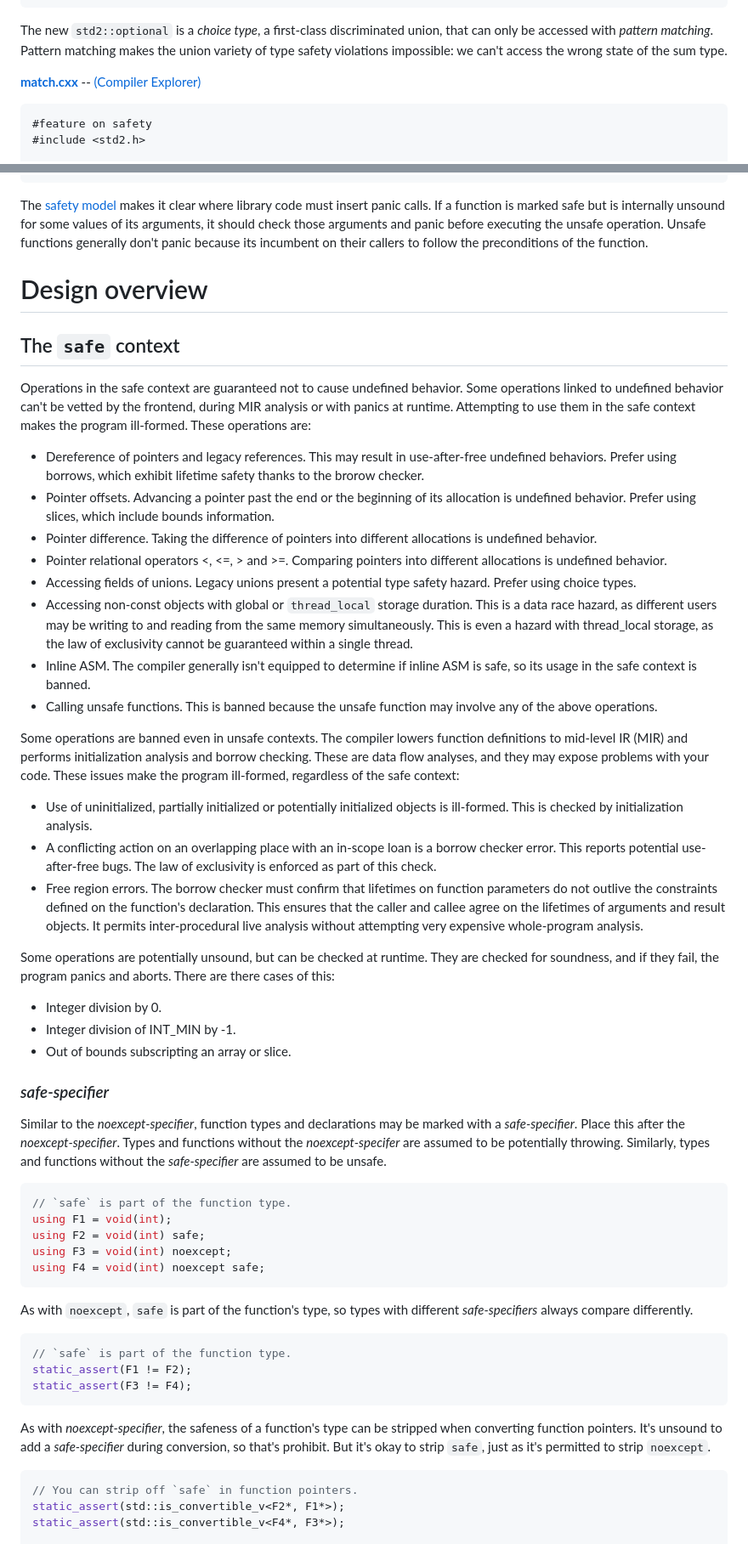
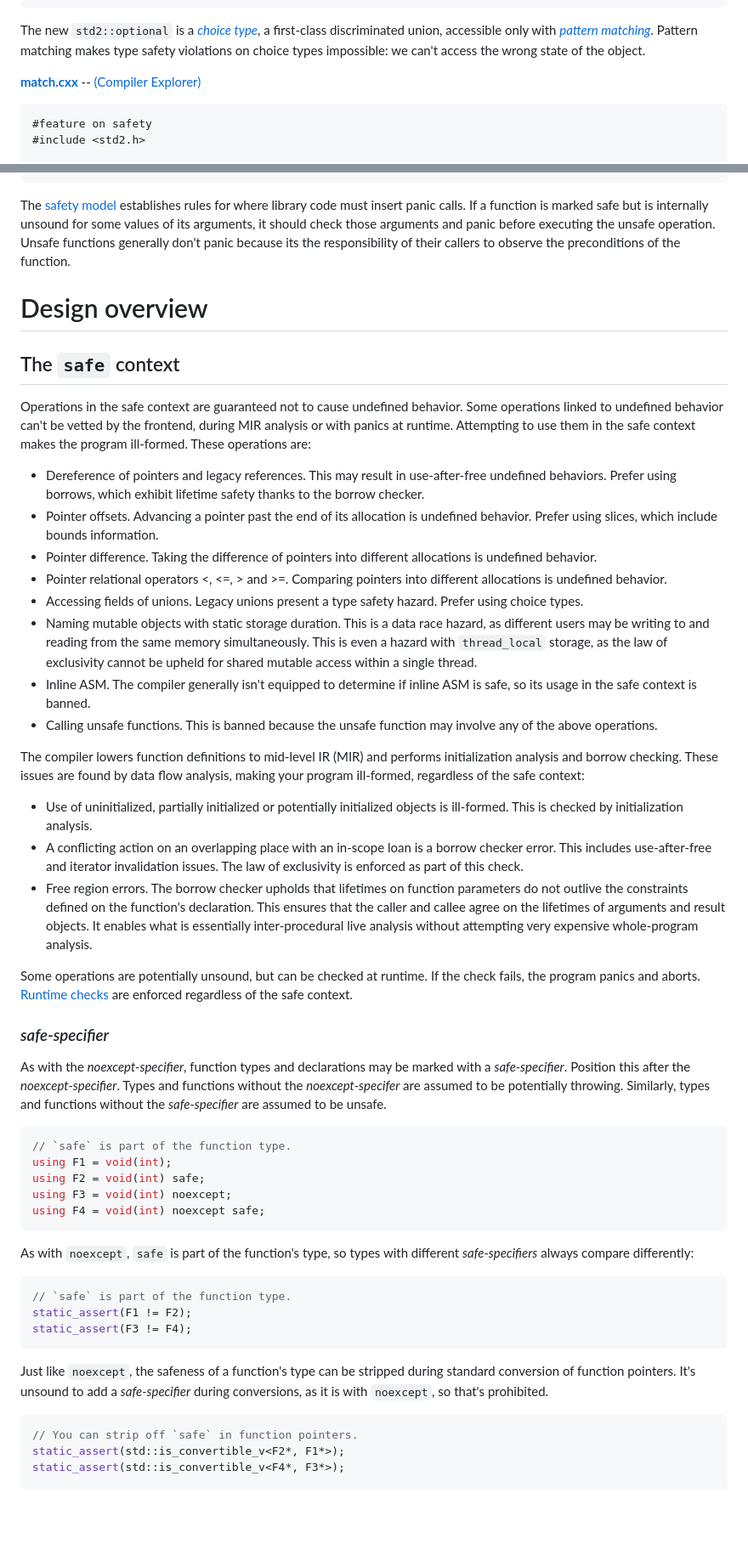
Before and after one commit to cppalliance/safe-cpp, a Markdown page: proposal/draft.md, 2 parts joined by grey strips. Shown at 85% size. GitHub-like rendering; blank space fills up the shorter version.

````diff
--- a/proposal/draft.md
+++ b/proposal/draft.md
@@ -292,7 +292,7 @@ choice optional
 };
 ```
 
-The new `std2::optional` is a _choice type_, a first-class discriminated union, that can only be accessed with _pattern matching_. Pattern matching makes the union variety of type safety violations impossible: we can't access the wrong state of the sum type.
+The new `std2::optional` is a [_choice type_](#choice-types), a first-class discriminated union, accessible only with [_pattern matching_](#pattern-matching). Pattern matching makes type safety violations on choice types impossible: we can't access the wrong state of the object.
 
 [**match.cxx**](https://github.com/cppalliance/safe-cpp/blob/master/proposal/match.cxx) -- [(Compiler Explorer)](https://godbolt.org/z/KbGhKz78v)
 ```cpp
@@ -528,7 +526,7 @@ public:
 };
 ```
 
-The [safety model](#memory-safety-as-terms-and-conditions) makes it clear where library code must insert panic calls. If a function is marked safe but is internally unsound for some values of its arguments, it should check those arguments and panic before executing the unsafe operation. Unsafe functions generally don't panic because its incumbent on their callers to follow the preconditions of the function.
+The [safety model](#memory-safety-as-terms-and-conditions) establishes rules for where library code must insert panic calls. If a function is marked safe but is internally unsound for some values of its arguments, it should check those arguments and panic before executing the unsafe operation. Unsafe functions generally don't panic because its the responsibility of their callers to observe the preconditions of the function.
 
 # Design overview
 
@@ -536,30 +534,26 @@ The [safety model](#memory-safety-as-terms-and-conditions) makes it clear where
 
 Operations in the safe context are guaranteed not to cause undefined behavior. Some operations linked to undefined behavior can't be vetted by the frontend, during MIR analysis or with panics at runtime. Attempting to use them in the safe context makes the program ill-formed. These operations are:
 
-* Dereference of pointers and legacy references. This may result in use-after-free undefined behaviors. Prefer using borrows, which exhibit lifetime safety thanks to the brorow checker.
-* Pointer offsets. Advancing a pointer past the end or the beginning of its allocation is undefined behavior. Prefer using slices, which include bounds information.
+* Dereference of pointers and legacy references. This may result in use-after-free undefined behaviors. Prefer using borrows, which exhibit lifetime safety thanks to the borrow checker.
+* Pointer offsets. Advancing a pointer past the end of its allocation is undefined behavior. Prefer using slices, which include bounds information.
 * Pointer difference. Taking the difference of pointers into different allocations is undefined behavior.
 * Pointer relational operators <, <=, > and >=. Comparing pointers into different allocations is undefined behavior.
-* Accessing fields of unions. Legacy unions present a potential type safety hazard. Prefer using choice types.
-* Accessing non-const objects with global or `thread_local` storage duration. This is a data race hazard, as different users may be writing to and reading from the same memory simultaneously. This is even a hazard with thread_local storage, as the law of exclusivity cannot be guaranteed within a single thread.
+* Accessing fields of unions. Legacy unions present a type safety hazard. Prefer using choice types.
+* Naming mutable objects with static storage duration. This is a data race hazard, as different users may be writing to and reading from the same memory simultaneously. This is even a hazard with `thread_local` storage, as the law of exclusivity cannot be upheld for shared mutable access within a single thread.
 * Inline ASM. The compiler generally isn't equipped to determine if inline ASM is safe, so its usage in the safe context is banned.
 * Calling unsafe functions. This is banned because the unsafe function may involve any of the above operations.
 
-Some operations are banned even in unsafe contexts. The compiler lowers function definitions to mid-level IR (MIR) and performs initialization analysis and borrow checking. These are data flow analyses, and they may expose problems with your code. These issues make the program ill-formed, regardless of the safe context:
+The compiler lowers function definitions to mid-level IR (MIR) and performs initialization analysis and borrow checking. These issues are found by data flow analysis, making your program ill-formed, regardless of the safe context:
 
 * Use of uninitialized, partially initialized or potentially initialized objects is ill-formed. This is checked by initialization analysis.
-* A conflicting action on an overlapping place with an in-scope loan is a borrow checker error. This reports potential use-after-free bugs. The law of exclusivity is enforced as part of this check.
-* Free region errors. The borrow checker must confirm that lifetimes on function parameters do not outlive the constraints defined on the function's declaration. This ensures that the caller and callee agree on the lifetimes of arguments and result objects. It permits inter-procedural live analysis without attempting very expensive whole-program analysis.
-
-Some operations are potentially unsound, but can be checked at runtime. They are checked for soundness, and if they fail, the program panics and aborts. There are there cases of this:
-
-* Integer division by 0.
-* Integer division of INT_MIN by -1.
-* Out of bounds subscripting an array or slice.
+* A conflicting action on an overlapping place with an in-scope loan is a borrow checker error. This includes use-after-free and iterator invalidation issues. The law of exclusivity is enforced as part of this check.
+* Free region errors. The borrow checker upholds that lifetimes on function parameters do not outlive the constraints defined on the function's declaration. This ensures that the caller and callee agree on the lifetimes of arguments and result objects. It enables what is essentially inter-procedural live analysis without attempting very expensive whole-program analysis.
+
+Some operations are potentially unsound, but can be checked at runtime. If the check fails, the program panics and aborts. [Runtime checks](#runtime-checks) are enforced regardless of the safe context.
 
 ### _safe-specifier_
 
-Similar to the _noexcept-specifier_, function types and declarations may be marked with a _safe-specifier_. Place this after the _noexcept-specifier_. Types and functions without the _noexcept-specifer_ are assumed to be potentially throwing. Similarly, types and functions without the _safe-specifier_ are assumed to be unsafe.
+As with the _noexcept-specifier_, function types and declarations may be marked with a _safe-specifier_. Position this after the _noexcept-specifier_. Types and functions without the _noexcept-specifer_ are assumed to be potentially throwing. Similarly, types and functions without the _safe-specifier_ are assumed to be unsafe.
 
 ```cpp
 // `safe` is part of the function type.
@@ -569,8 +563,7 @@ using F3 = void(int) noexcept;
 using F4 = void(int) noexcept safe;
 ```
 
-As with `noexcept`, `safe` is part of the function's type, so types with different _safe-specifiers_ always compare differently.
-
+As with `noexcept`, `safe` is part of the function's type, so types with different _safe-specifiers_ always compare differently:
 
 ```cpp
 // `safe` is part of the function type.
@@ -578,7 +571,7 @@ static_assert(F1 != F2);
 static_assert(F3 != F4);
 ```
 
-As with _noexcept-specifier_, the safeness of a function's type can be stripped when converting function pointers. It's unsound to add a _safe-specifier_ during conversion, so that's prohibit. But it's okay to strip `safe`, just as it's permitted to strip `noexcept`.
+Just like `noexcept`, the safeness of a function's type can be stripped during standard conversion of function pointers. It's unsound to add a _safe-specifier_ during conversions, as it is with `noexcept`, so that's prohibited.
 
 ```cpp
 // You can strip off `safe` in function pointers.
````
Also changed, not shown: other parts of proposal/draft.md (+88 -109 lines).
